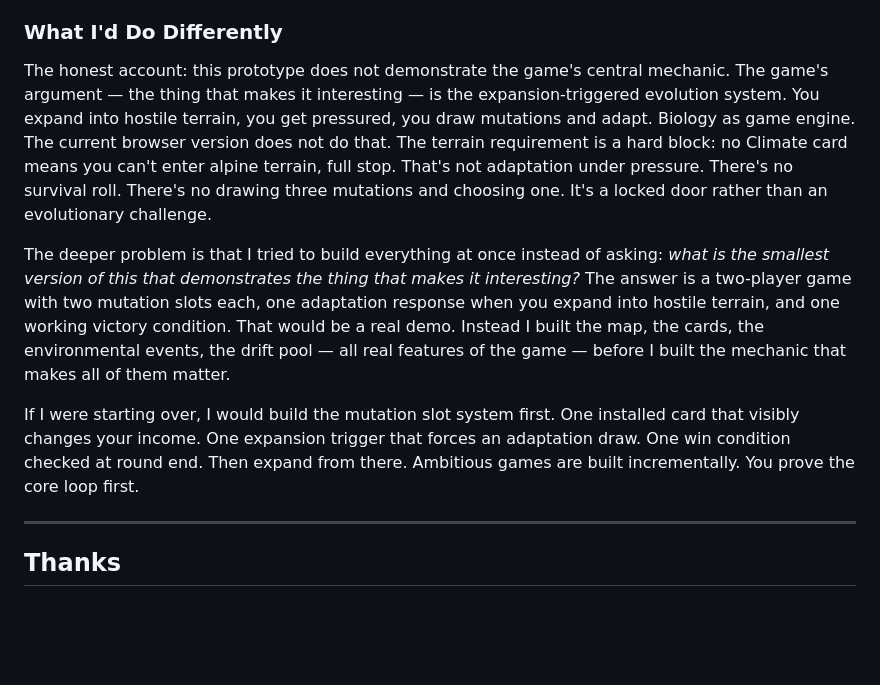
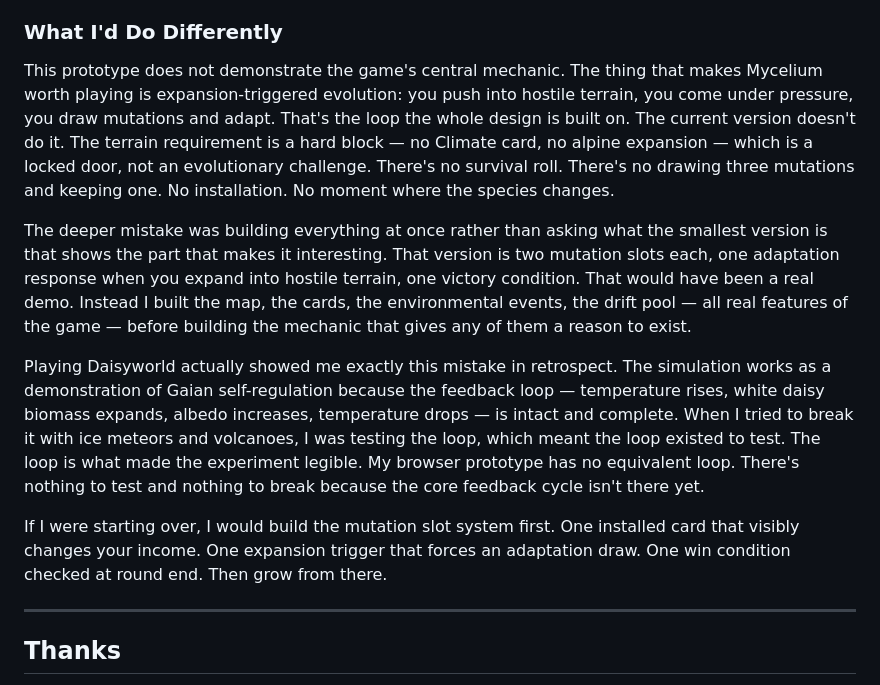
Before and after one commit to moon-tourch/mycelium-game, a Markdown page: README.md, the part around one of its changes. GitHub-like rendering; blank space fills up the shorter version.

```diff
--- a/README.md
+++ b/README.md
@@ -49,11 +55,13 @@ The visual layer was its own terrain. A hex map rendered in the browser with acc
 
 ### What I'd Do Differently
 
-The honest account: this prototype does not demonstrate the game's central mechanic. The game's argument — the thing that makes it interesting — is the expansion-triggered evolution system. You expand into hostile terrain, you get pressured, you draw mutations and adapt. Biology as game engine. The current browser version does not do that. The terrain requirement is a hard block: no Climate card means you can't enter alpine terrain, full stop. That's not adaptation under pressure. There's no survival roll. There's no drawing three mutations and choosing one. It's a locked door rather than an evolutionary challenge.
+This prototype does not demonstrate the game's central mechanic. The thing that makes Mycelium worth playing is expansion-triggered evolution: you push into hostile terrain, you come under pressure, you draw mutations and adapt. That's the loop the whole design is built on. The current version doesn't do it. The terrain requirement is a hard block — no Climate card, no alpine expansion — which is a locked door, not an evolutionary challenge. There's no survival roll. There's no drawing three mutations and keeping one. No installation. No moment where the species changes.
 
-The deeper problem is that I tried to build everything at once instead of asking: *what is the smallest version of this that demonstrates the thing that makes it interesting?* The answer is a two-player game with two mutation slots each, one adaptation response when you expand into hostile terrain, and one working victory condition. That would be a real demo. Instead I built the map, the cards, the environmental events, the drift pool — all real features of the game — before I built the mechanic that makes all of them matter.
+The deeper mistake was building everything at once rather than asking what the smallest version is that shows the part that makes it interesting. That version is two mutation slots each, one adaptation response when you expand into hostile terrain, one victory condition. That would have been a real demo. Instead I built the map, the cards, the environmental events, the drift pool — all real features of the game — before building the mechanic that gives any of them a reason to exist.
 
-If I were starting over, I would build the mutation slot system first. One installed card that visibly changes your income. One expansion trigger that forces an adaptation draw. One win condition checked at round end. Then expand from there. Ambitious games are built incrementally. You prove the core loop first.
+Playing Daisyworld actually showed me exactly this mistake in retrospect. The simulation works as a demonstration of Gaian self-regulation because the feedback loop — temperature rises, white daisy biomass expands, albedo increases, temperature drops — is intact and complete. When I tried to break it with ice meteors and volcanoes, I was testing the loop, which meant the loop existed to test. The loop is what made the experiment legible. My browser prototype has no equivalent loop. There's nothing to test and nothing to break because the core feedback cycle isn't there yet.
+
+If I were starting over, I would build the mutation slot system first. One installed card that visibly changes your income. One expansion trigger that forces an adaptation draw. One win condition checked at round end. Then grow from there.
 
 ---
 
```
Also changed, not shown: other parts of README.md (+14 -8 lines).
